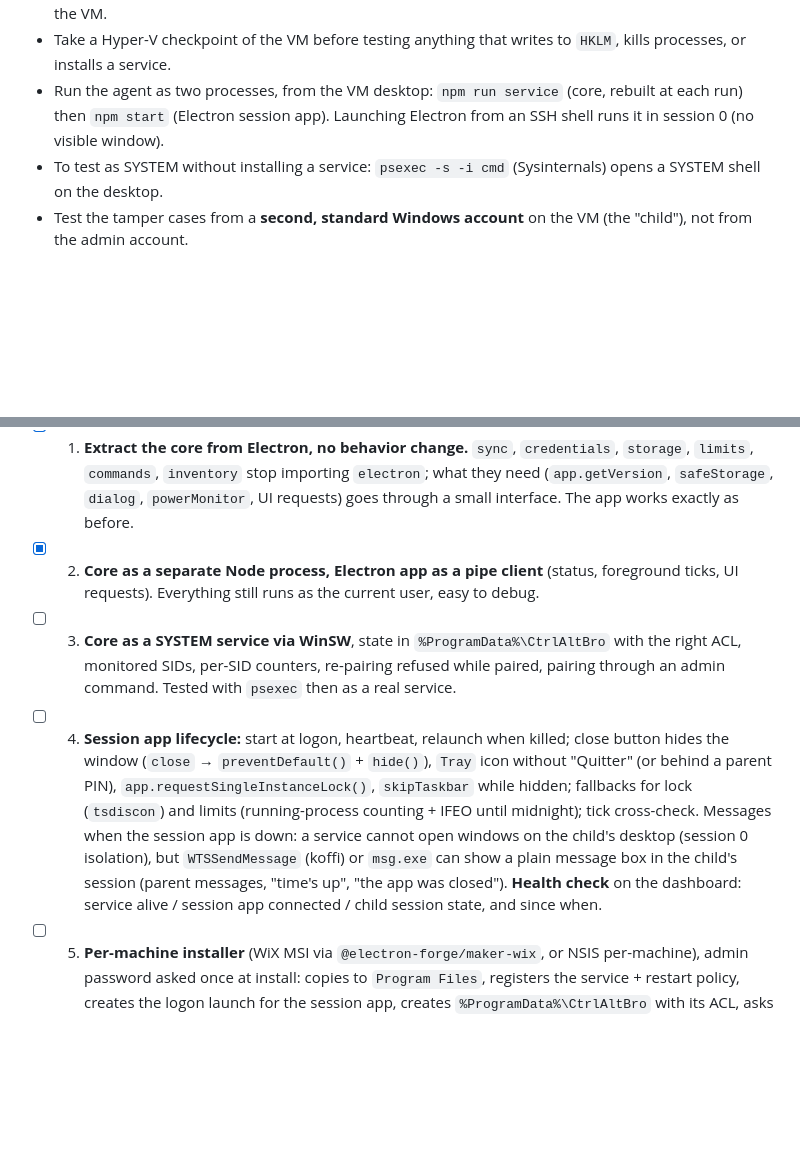
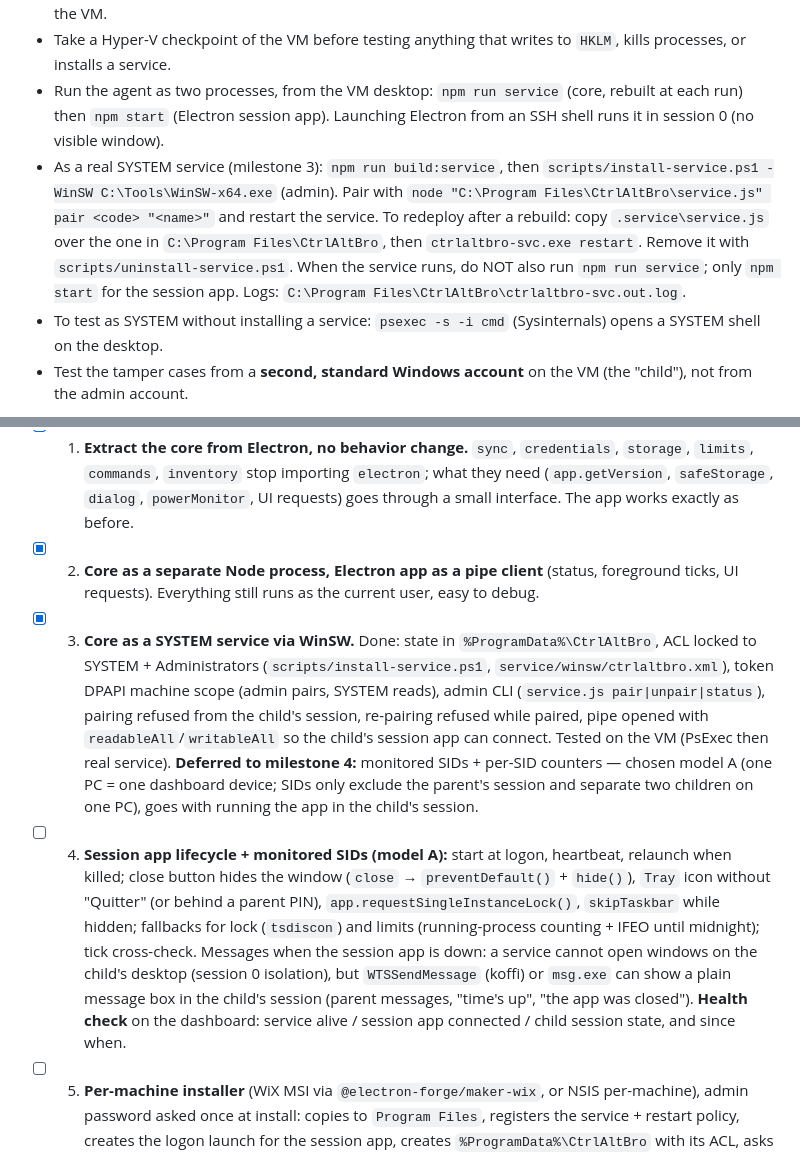
Before and after one commit to CtrlAltBro/app, a Markdown page: CLAUDE.md, 2 parts joined by grey strips. Drawn GitHub-style; blank space fills up the shorter version.

Commit message:
docs: mark milestone 3 done, dev service instructions

```diff
--- a/CLAUDE.md
+++ b/CLAUDE.md
@@ -58,6 +58,7 @@ Parental-control agent that runs on the child's Windows PC. Pairs with an accoun
 - The agent on the VM needs `.env.local` (not in git, copy `.env.example`) with `CTRLALTBRO_API_URL=http://<host LAN IP>:5173`. Check with `curl http://<host LAN IP>:5173` from the VM.
 - Take a Hyper-V checkpoint of the VM before testing anything that writes to `HKLM`, kills processes, or installs a service.
 - Run the agent as two processes, from the VM desktop: `npm run service` (core, rebuilt at each run) then `npm start` (Electron session app). Launching Electron from an SSH shell runs it in session 0 (no visible window).
+- As a real SYSTEM service (milestone 3): `npm run build:service`, then `scripts/install-service.ps1 -WinSW C:\Tools\WinSW-x64.exe` (admin). Pair with `node "C:\Program Files\CtrlAltBro\service.js" pair <code> "<name>"` and restart the service. To redeploy after a rebuild: copy `.service\service.js` over the one in `C:\Program Files\CtrlAltBro`, then `ctrlaltbro-svc.exe restart`. Remove it with `scripts/uninstall-service.ps1`. When the service runs, do NOT also run `npm run service`; only `npm start` for the session app. Logs: `C:\Program Files\CtrlAltBro\ctrlaltbro-svc.out.log`.
 - To test as SYSTEM without installing a service: `psexec -s -i cmd` (Sysinternals) opens a SYSTEM shell on the desktop.
 - Test the tamper cases from a **second, standard Windows account** on the VM (the "child"), not from the admin account.
 
@@ -145,8 +146,8 @@ The child must not be able to close, kill or uninstall the agent, nor tamper wit
 
 - [x] 1. **Extract the core from Electron, no behavior change.** `sync`, `credentials`, `storage`, `limits`, `commands`, `inventory` stop importing `electron`; what they need (`app.getVersion`, `safeStorage`, `dialog`, `powerMonitor`, UI requests) goes through a small interface. The app works exactly as before.
 - [x] 2. **Core as a separate Node process, Electron app as a pipe client** (status, foreground ticks, UI requests). Everything still runs as the current user, easy to debug.
-- [ ] 3. **Core as a SYSTEM service via WinSW**, state in `%ProgramData%\CtrlAltBro` with the right ACL, monitored SIDs, per-SID counters, re-pairing refused while paired, pairing through an admin command. Tested with `psexec` then as a real service.
-- [ ] 4. **Session app lifecycle:** start at logon, heartbeat, relaunch when killed; close button hides the window (`close` → `preventDefault()` + `hide()`), `Tray` icon without "Quitter" (or behind a parent PIN), `app.requestSingleInstanceLock()`, `skipTaskbar` while hidden; fallbacks for lock (`tsdiscon`) and limits (running-process counting + IFEO until midnight); tick cross-check. Messages when the session app is down: a service cannot open windows on the child's desktop (session 0 isolation), but `WTSSendMessage` (koffi) or `msg.exe` can show a plain message box in the child's session (parent messages, "time's up", "the app was closed"). **Health check** on the dashboard: service alive / session app connected / child session state, and since when.
+- [x] 3. **Core as a SYSTEM service via WinSW.** Done: state in `%ProgramData%\CtrlAltBro`, ACL locked to SYSTEM + Administrators (`scripts/install-service.ps1`, `service/winsw/ctrlaltbro.xml`), token DPAPI machine scope (admin pairs, SYSTEM reads), admin CLI (`service.js pair|unpair|status`), pairing refused from the child's session, re-pairing refused while paired, pipe opened with `readableAll`/`writableAll` so the child's session app can connect. Tested on the VM (PsExec then real service). **Deferred to milestone 4:** monitored SIDs + per-SID counters — chosen model A (one PC = one dashboard device; SIDs only exclude the parent's session and separate two children on one PC), goes with running the app in the child's session.
+- [ ] 4. **Session app lifecycle + monitored SIDs (model A):** start at logon, heartbeat, relaunch when killed; close button hides the window (`close` → `preventDefault()` + `hide()`), `Tray` icon without "Quitter" (or behind a parent PIN), `app.requestSingleInstanceLock()`, `skipTaskbar` while hidden; fallbacks for lock (`tsdiscon`) and limits (running-process counting + IFEO until midnight); tick cross-check. Messages when the session app is down: a service cannot open windows on the child's desktop (session 0 isolation), but `WTSSendMessage` (koffi) or `msg.exe` can show a plain message box in the child's session (parent messages, "time's up", "the app was closed"). **Health check** on the dashboard: service alive / session app connected / child session state, and since when.
 - [ ] 5. **Per-machine installer** (WiX MSI via `@electron-forge/maker-wix`, or NSIS per-machine), admin password asked once at install: copies to `Program Files`, registers the service + restart policy, creates the logon launch for the session app, creates `%ProgramData%\CtrlAltBro` with its ACL, asks for the pairing code, the monitored accounts and the API URL (`config.json`), removes the time-zone right from `Users`; uninstall requires admin. Updates installed by the service, signed (pitfall 11). Code signing later (SmartScreen / Defender).
 - [ ] 6. **Tamper events** through `/sync` (session app killed, service restarted, clock or time zone changed, uninstall attempt) → new `events` field in the agent contract (web-api + `api-types.ts`), plus the dashboard offline alert (web-api).
 
```
